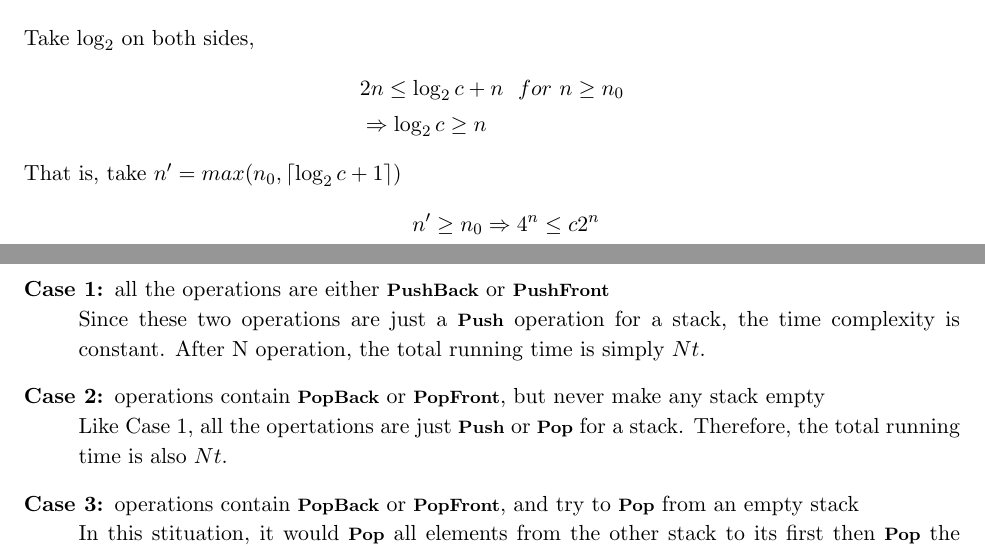
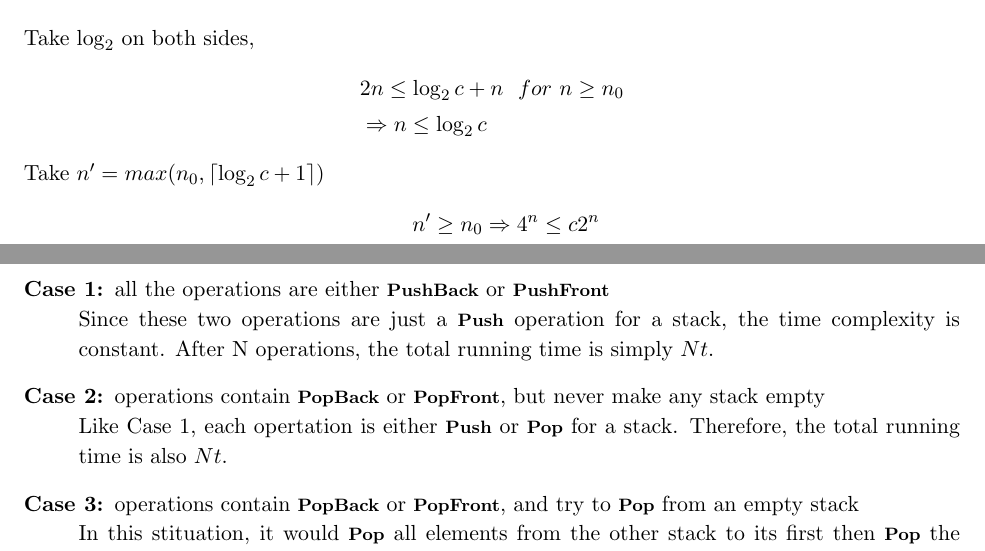
Before and after one commit to wheatdog/dsa, a LaTeX problem sheet (hw3/doc/homework.tex): two parts of pages 4 and 8 of 19, joined at a grey line, cut so that both start at the same text. Compiled offline with pdfLaTeX.

Commit message:
fix grammer

```diff
--- a/hw3/doc/homework.tex
+++ b/hw3/doc/homework.tex
@@ -187,10 +187,10 @@
     \[
         \begin{split}
             &2n \leq \log_2 c + n~~for~n \geq n_0 \\
-            &\Rightarrow \log_2 c \geq n
+            &\Rightarrow n \leq \log_2 c
         \end{split}
     \]
-    That is, take $n^{\prime} = max(n_0, \lceil \log_2 c + 1 \rceil)$
+    Take $n^{\prime} = max(n_0, \lceil \log_2 c + 1 \rceil)$
     \[
         \begin{split}
             n^{\prime} \geq n_0 &\Rightarrow 4^n \leq c 2^n \\
@@ -465,11 +465,11 @@
     \begin{description}
     \item[Case 1:] all the operations are either \alg{PushBack} or \alg{PushFront} \\
         Since these two operations are just a \alg{Push} operation for a stack, the
-        time complexity is constant. After N operation, the total running time is
+        time complexity is constant. After N operations, the total running time is
         simply $Nt$.
     \item[Case 2:] operations contain \alg{PopBack} or \alg{PopFront}, but never make
         any stack empty \\
-        Like Case 1, all the opertations are just \alg{Push} or \alg{Pop} for a stack.
+        Like Case 1, each opertation is either \alg{Push} or \alg{Pop} for a stack.
         Therefore, the total running time is also $Nt$.
     \item[Case 3:] operations contain \alg{PopBack} or \alg{PopFront}, and try to \alg{Pop}
         from an empty stack \\
```
Also changed, not shown: hw3/doc/homework.tex.pdf, hw3/doc/homework.tex (8 more changed lines).
